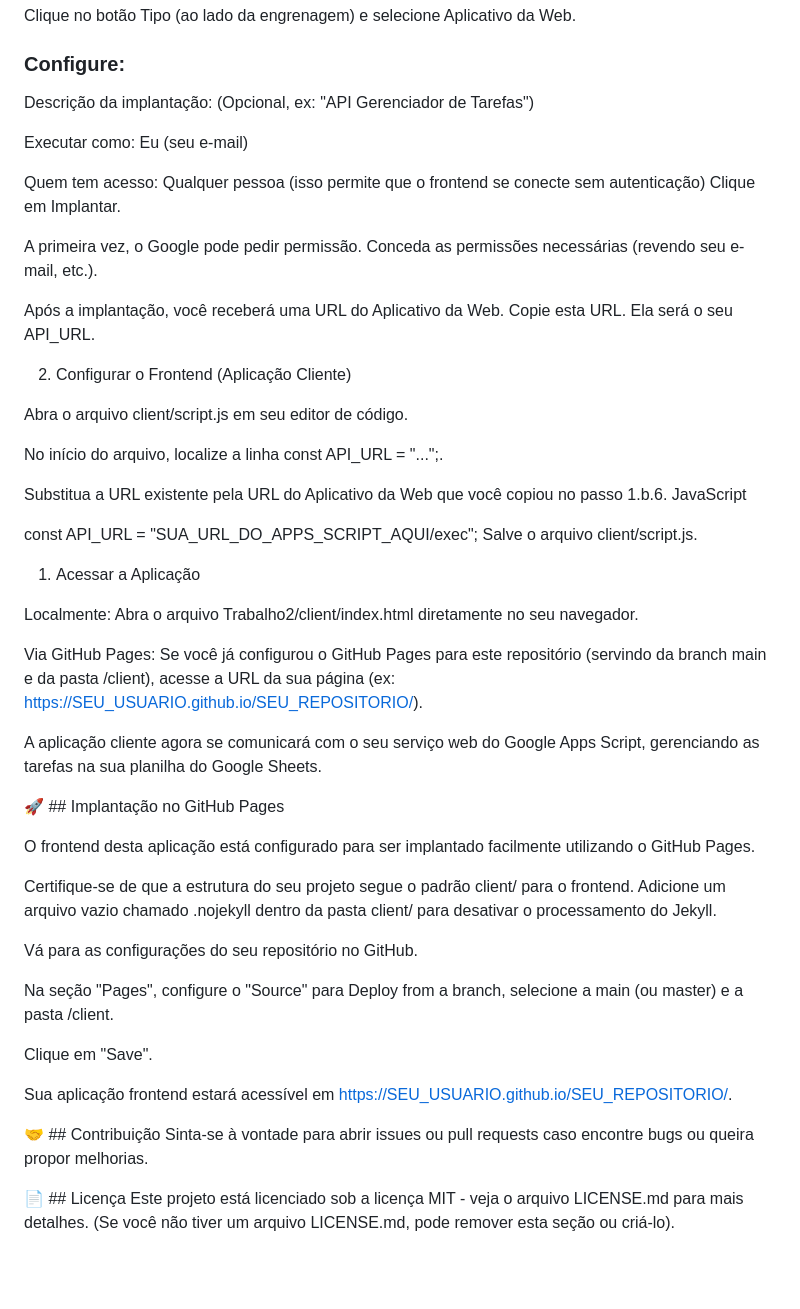
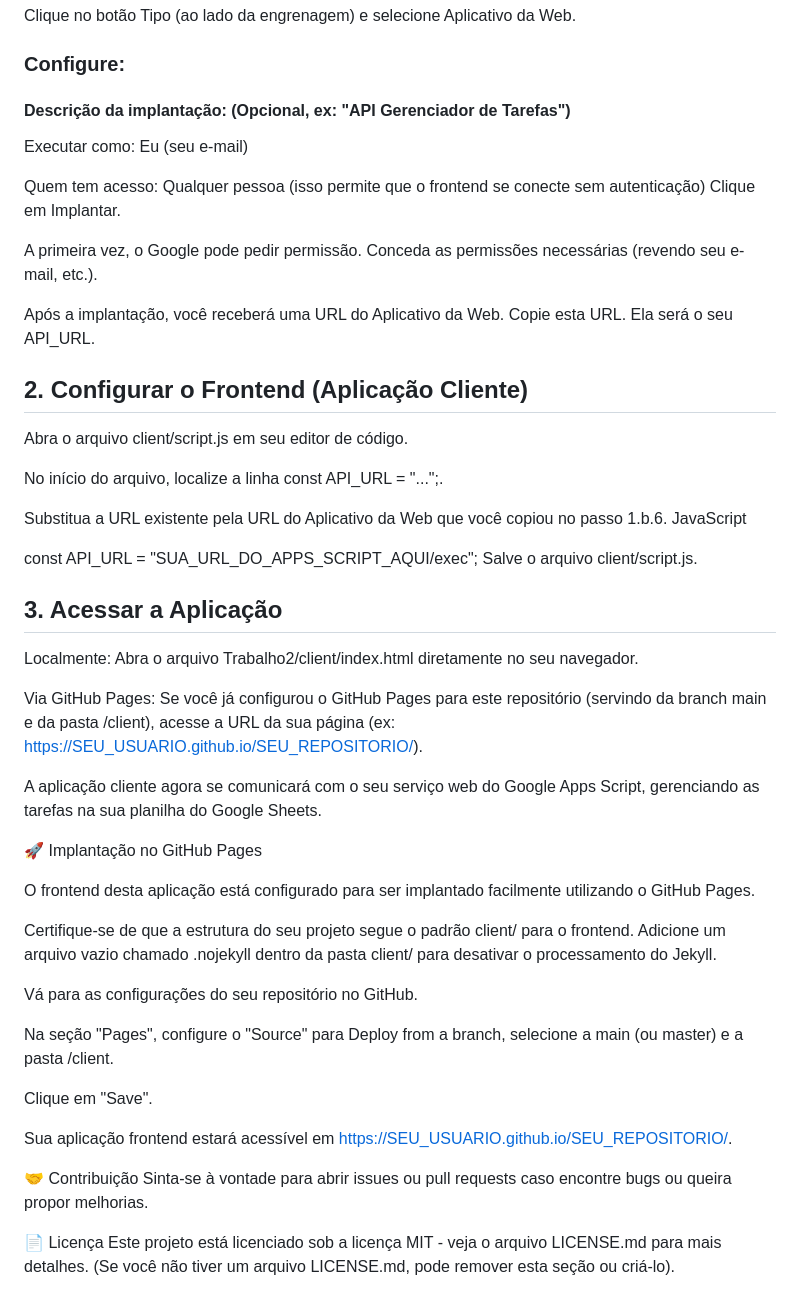
Before and after one commit to Greice-Lacerda/Trabalho2_ImplementacaoWeb_Nuvem, a Markdown page: README.md, the part around the change printed below. GitHub-like rendering; blank space fills up the shorter version.

```diff
--- a/README.md
+++ b/README.md
@@ -94,7 +97,7 @@ Clique no botão Tipo (ao lado da engrenagem) e selecione Aplicativo da Web.
 
 ### Configure:
 
-Descrição da implantação: (Opcional, ex: "API Gerenciador de Tarefas")
+#### Descrição da implantação: (Opcional, ex: "API Gerenciador de Tarefas")
 
 Executar como: Eu (seu e-mail)
 
@@ -105,7 +108,7 @@ A primeira vez, o Google pode pedir permissão. Conceda as permissões necessár
 
 Após a implantação, você receberá uma URL do Aplicativo da Web. Copie esta URL. Ela será o seu API_URL.
 
-2. Configurar o Frontend (Aplicação Cliente)
+## 2. Configurar o Frontend (Aplicação Cliente)
 
 Abra o arquivo client/script.js em seu editor de código.
 
@@ -117,7 +120,7 @@ JavaScript
 const API_URL = "SUA_URL_DO_APPS_SCRIPT_AQUI/exec";
 Salve o arquivo client/script.js.
 
-1. Acessar a Aplicação
+## 3. Acessar a Aplicação
 
 Localmente: Abra o arquivo Trabalho2/client/index.html diretamente no seu navegador.
 
@@ -125,8 +128,7 @@ Via GitHub Pages: Se você já configurou o GitHub Pages para este repositório
 
 A aplicação cliente agora se comunicará com o seu serviço web do Google Apps Script, gerenciando as tarefas na sua planilha do Google Sheets.
 
-🚀 ## Implantação no GitHub Pages
-
+🚀 Implantação no GitHub Pages
 
 O frontend desta aplicação está configurado para ser implantado facilmente utilizando o GitHub Pages.
 
@@ -141,8 +143,8 @@ Clique em "Save".
 
 Sua aplicação frontend estará acessível em https://SEU_USUARIO.github.io/SEU_REPOSITORIO/.
 
-🤝 ## Contribuição
+🤝 Contribuição
 Sinta-se à vontade para abrir issues ou pull requests caso encontre bugs ou queira propor melhorias.
 
-📄 ## Licença
+📄 Licença
 Este projeto está licenciado sob a licença MIT - veja o arquivo LICENSE.md para mais detalhes. (Se você não tiver um arquivo LICENSE.md, pode remover esta seção ou criá-lo).
```
Also changed, not shown: other parts of README.md (+19 -16 lines).
